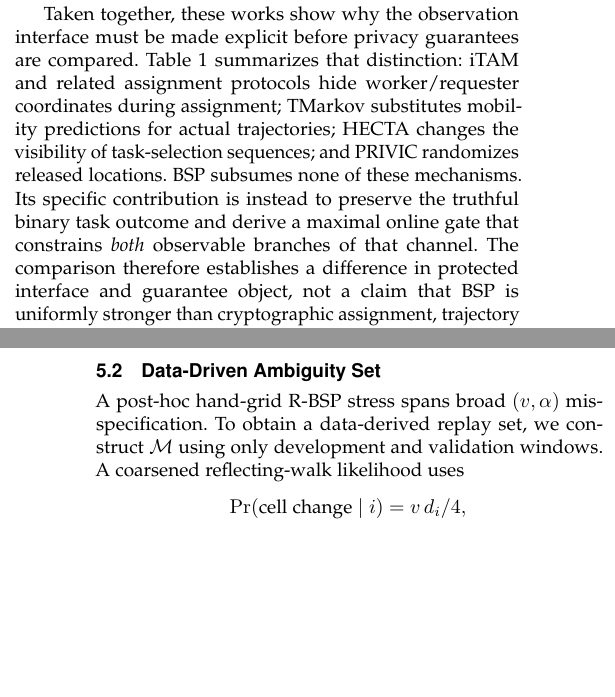
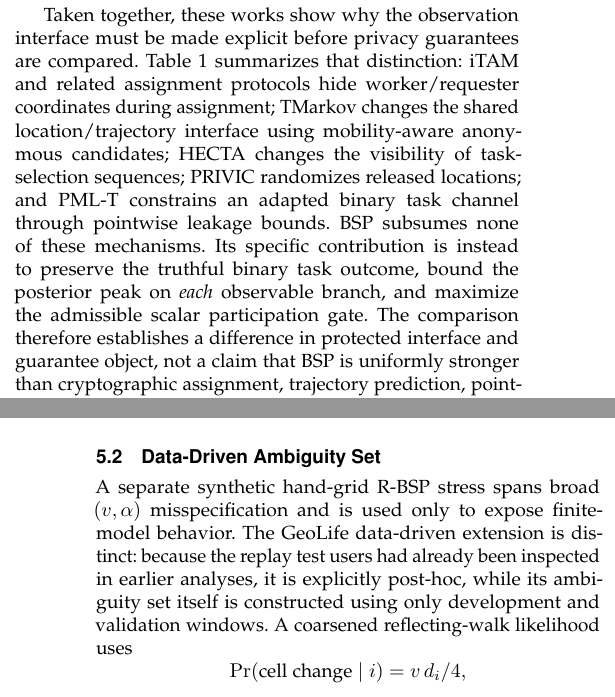
Before and after one commit to js110/Bpaper, a LaTeX paper (paper/main.tex): two parts of the columns of pages 2 and 7 of 11, joined at a grey line, cut so that both start at the same text, the shorter picture padded with empty space. Compiled offline with pdfLaTeX.

Commit message:
Resolve TMC minor-review precision issues

```diff
--- a/paper/main.tex
+++ b/paper/main.tex
@@ -65,7 +65,7 @@ Among sequence-aware mechanisms, HECTA is a particularly relevant precedent beca
 
 Bayesian privacy measures prior-to-posterior belief change in a general mechanism-design setting using KL divergence~\cite{bayesian}; it does not specify the MCS report/silence channel studied here. Adaptive differential privacy concerns a different formal guarantee~\cite{adaptive2023}, while PRIVIC protects randomized location releases under geo-indistinguishability~\cite{privic2024}. BSP instead limits posterior concentration under an explicit mobility and availability model. Because a truthful successful report has zero support outside its task region, BSP is not a differentially private coordinate-release mechanism. Privacy-preserving assignment and matching systems such as iTAM~\cite{itam2021} and anonymous task matching~\cite{shutask2018} hide worker/requester attributes or matching queries during assignment; they do not bound the posterior induced by a subsequently visible truthful completion/silence transcript. PML provides a useful optimization-based channel comparator~\cite{pml2024}. Comparator derivations and implementation checks are provided in the Supplementary Material to keep the main text focused.
 
-Taken together, these works show why the observation interface must be made explicit before privacy guarantees are compared. Table~\ref{tab:mechanism-comparison} summarizes that distinction: iTAM and related assignment protocols hide worker/requester coordinates during assignment; TMarkov substitutes mobility predictions for actual trajectories; HECTA changes the visibility of task-selection sequences; and PRIVIC randomizes released locations. BSP subsumes none of these mechanisms. Its specific contribution is instead to preserve the truthful binary task outcome and derive a maximal online gate that constrains \emph{both} observable branches of that channel. The comparison therefore establishes a difference in protected interface and guarantee object, not a claim that BSP is uniformly stronger than cryptographic assignment, trajectory prediction, or geo-indistinguishability.
+Taken together, these works show why the observation interface must be made explicit before privacy guarantees are compared. Table~\ref{tab:mechanism-comparison} summarizes that distinction: iTAM and related assignment protocols hide worker/requester coordinates during assignment; TMarkov changes the shared location/trajectory interface using mobility-aware anonymous candidates; HECTA changes the visibility of task-selection sequences; PRIVIC randomizes released locations; and PML-T constrains an adapted binary task channel through pointwise leakage bounds. BSP subsumes none of these mechanisms. Its specific contribution is instead to preserve the truthful binary task outcome, bound the posterior peak on \emph{each} observable branch, and maximize the admissible scalar participation gate. The comparison therefore establishes a difference in protected interface and guarantee object, not a claim that BSP is uniformly stronger than cryptographic assignment, trajectory prediction, pointwise leakage, or geo-indistinguishability.
 
 \begin{table*}[t]
 \centering
@@ -226,7 +230,7 @@ The public task library contains 152 rectangular regions. Normal tasks are exoge
 The main study includes no filtering, random and periodic participation, coarse-region controls, BSP, a success-only ablation, and a per-output KL adaptation of Bayesian privacy~\cite{bayesian}. We also implement task-channel specializations of PML~\cite{pml2024} and PRIVIC~\cite{privic2024}. PML-T optimizes the present truthful binary channel under the published pointwise leakage constraints. PRIVIC-T fits its noisy-location channel with the published BA/IBU/GIBU updates and then maps that release to truthful task completion. These adapters are exploratory channel diagnostics: they change the original application/output semantics and do not inherit the full guarantees of the source methods. We therefore do not use them to claim general superiority over PML or PRIVIC. Comparator equations, author-code checks, and optimization validation are in the Supplementary Material.
 
 \subsection{Data-Driven Ambiguity Set}
-A post-hoc hand-grid R-BSP stress spans broad \((v,\alpha)\) misspecification. To obtain a data-derived replay set, we construct \(\mathcal M\) using only development and validation windows. A coarsened reflecting-walk likelihood uses
+A separate synthetic hand-grid R-BSP stress spans broad \((v,\alpha)\) misspecification and is used only to expose finite-model behavior. The GeoLife data-driven extension is distinct: because the replay test users had already been inspected in earlier analyses, it is explicitly post-hoc, while its ambiguity set itself is constructed using only development and validation windows. A coarsened reflecting-walk likelihood uses
 \[
  \Pr(\text{cell change}\mid i)=v\,d_i/4,
 \]
```
Also changed, not shown: paper/main.tex (8 more changed lines).
